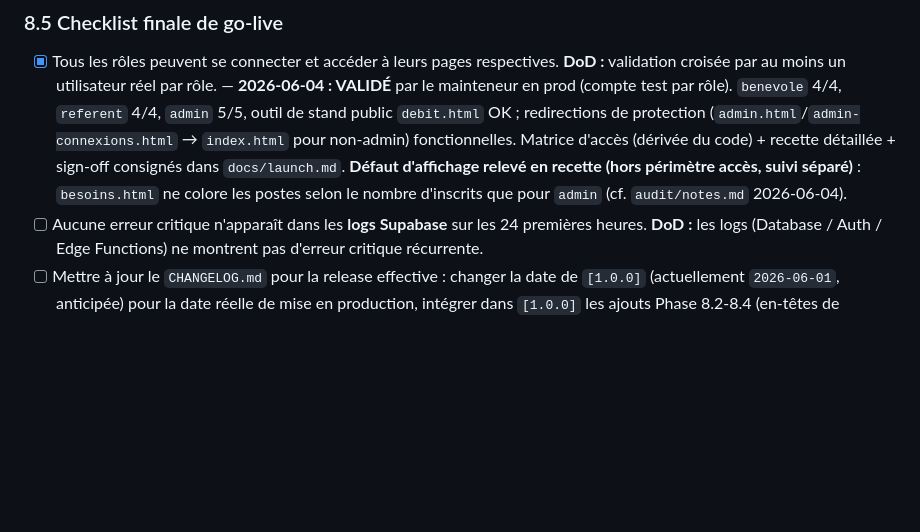
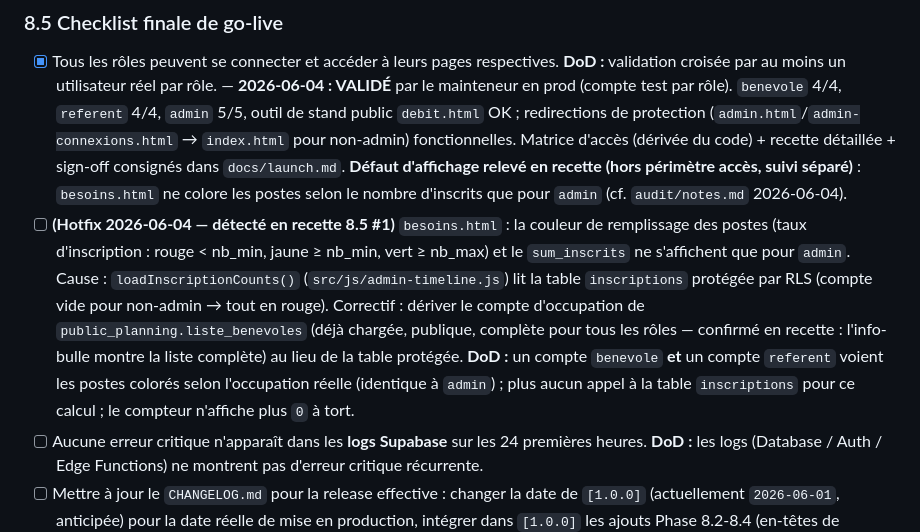
Before and after one commit to JeanFi675/appel-benevoles, a Markdown page: plan_refactoring.md, the part around the change. Rendered like a GitHub page; blank space fills up the shorter version.

```diff
--- a/plan_refactoring.md
+++ b/plan_refactoring.md
@@ -579,6 +579,7 @@
 ### 8.5 Checklist finale de go-live
 
 - [x] Tous les rôles peuvent se connecter et accéder à leurs pages respectives. **DoD :** validation croisée par au moins un utilisateur réel par rôle. — **2026-06-04 : VALIDÉ** par le mainteneur en prod (compte test par rôle). `benevole` 4/4, `referent` 4/4, `admin` 5/5, outil de stand public `debit.html` OK ; redirections de protection (`admin.html`/`admin-connexions.html` → `index.html` pour non-admin) fonctionnelles. Matrice d'accès (dérivée du code) + recette détaillée + sign-off consignés dans `docs/launch.md`. **Défaut d'affichage relevé en recette (hors périmètre accès, suivi séparé)** : `besoins.html` ne colore les postes selon le nombre d'inscrits que pour `admin` (cf. `audit/notes.md` 2026-06-04).
+- [ ] **(Hotfix 2026-06-04 — détecté en recette 8.5 #1)** `besoins.html` : la couleur de remplissage des postes (taux d'inscription : rouge < nb_min, jaune ≥ nb_min, vert ≥ nb_max) et le `sum_inscrits` ne s'affichent que pour `admin`. Cause : `loadInscriptionCounts()` (`src/js/admin-timeline.js`) lit la table `inscriptions` protégée par RLS (compte vide pour non-admin → tout en rouge). Correctif : dériver le compte d'occupation de `public_planning.liste_benevoles` (déjà chargée, publique, complète pour tous les rôles — confirmé en recette : l'info-bulle montre la liste complète) au lieu de la table protégée. **DoD :** un compte `benevole` **et** un compte `referent` voient les postes colorés selon l'occupation réelle (identique à `admin`) ; plus aucun appel à la table `inscriptions` pour ce calcul ; le compteur n'affiche plus `0` à tort.
 - [ ] Aucune erreur critique n'apparaît dans les **logs Supabase** sur les 24 premières heures. **DoD :** les logs (Database / Auth / Edge Functions) ne montrent pas d'erreur critique récurrente.
 - [ ] Mettre à jour le `CHANGELOG.md` pour la release effective : changer la date de `[1.0.0]` (actuellement `2026-06-01`, anticipée) pour la date réelle de mise en production, intégrer dans `[1.0.0]` les ajouts Phase 8.2-8.4 (en-têtes de sécurité, monitoring via logs Supabase, backups automatiques + `docs/disaster_recovery.md`), garder `## [Unreleased]` vide pour les futurs hotfix. **DoD :** la section `[1.0.0]` reflète l'état réel mis en prod, `[Unreleased]` est vide, un tag `v1.0.0` est créé sur `master`.
 - [ ] Un email d'annonce est envoyé aux utilisateurs clés. **DoD :** l'email est envoyé (capture archivée dans `docs/launch.md`).
```
Also changed, not shown: audit/notes.md (+12 -0 lines).
